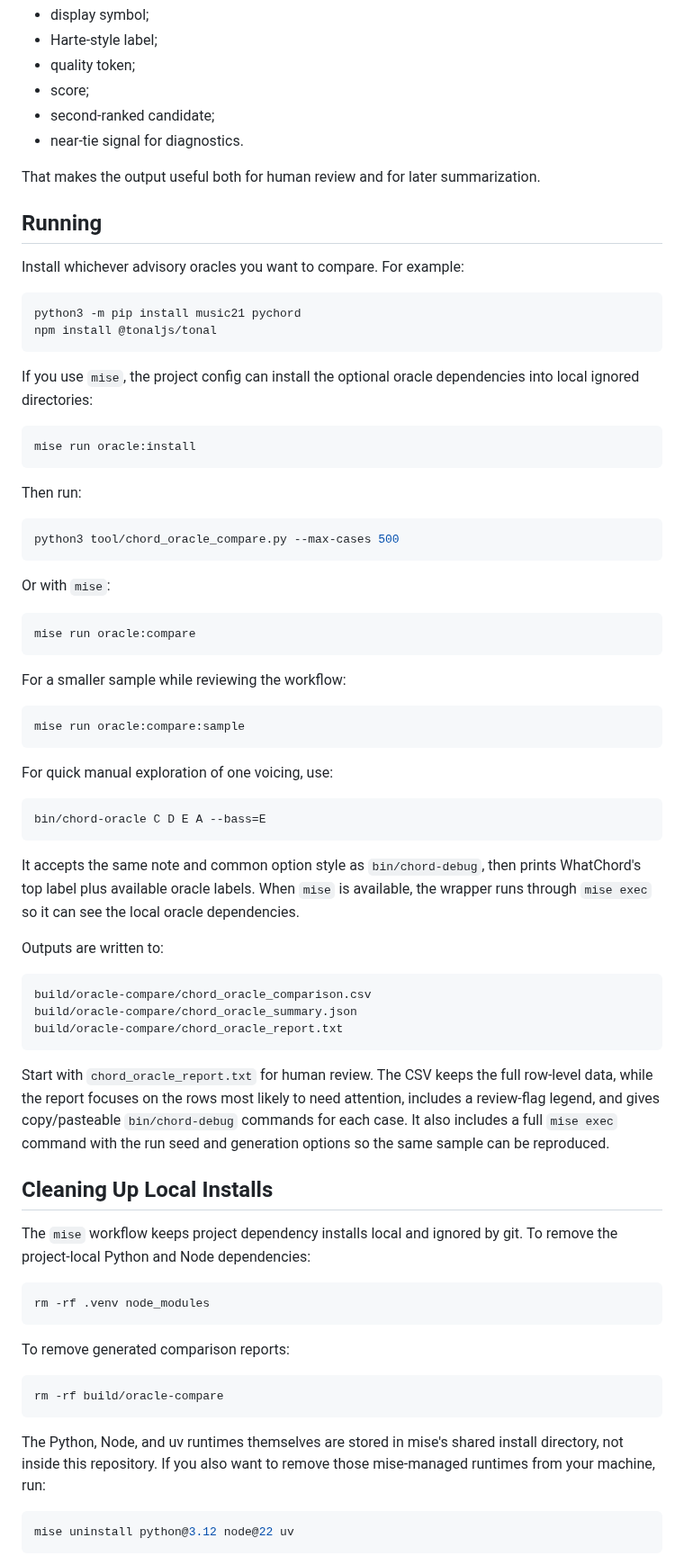
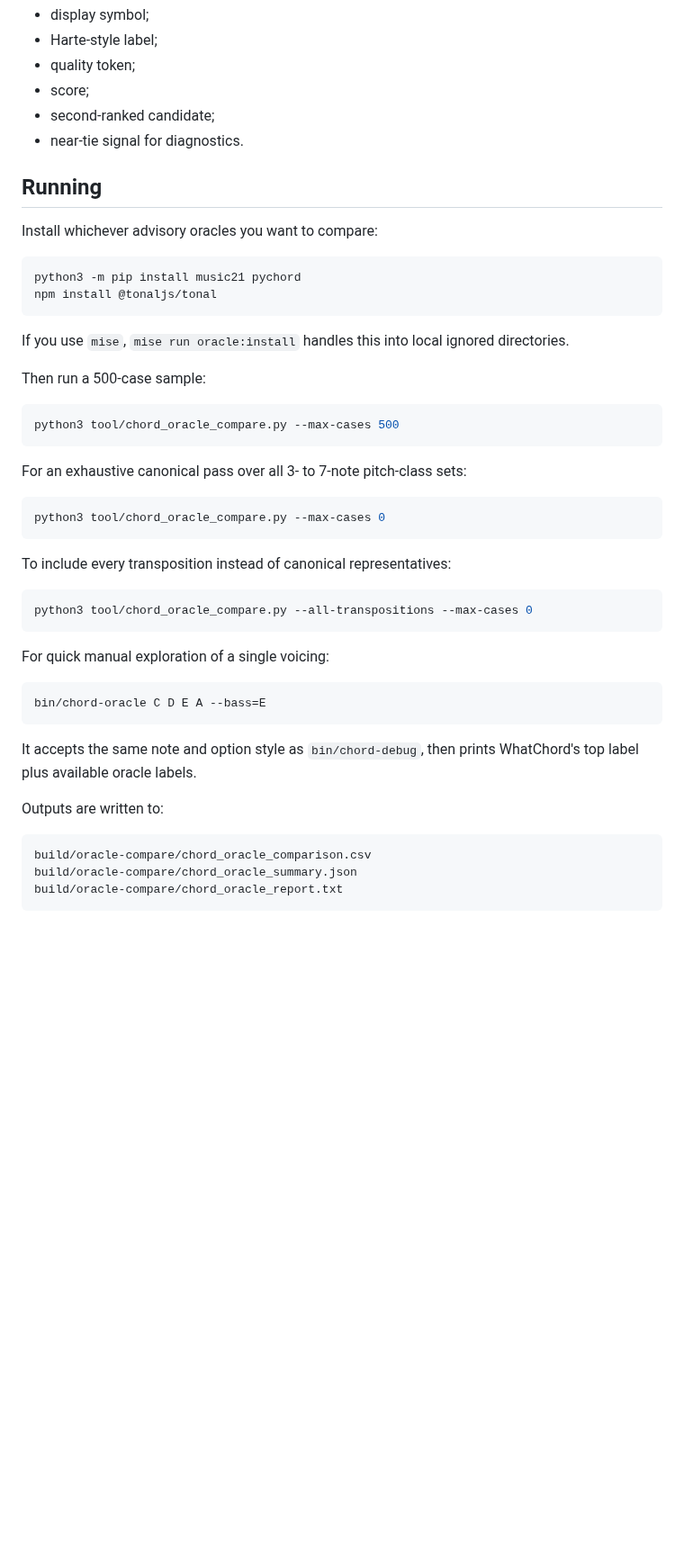
Before and after one commit to EarthmanMuons/whatchord, a Markdown page: docs/research/chord-oracle-comparison.md, the part around one of its changes. Shown at 90% size. GitHub-like rendering; blank space fills up the shorter version.

Commit message:
Trim chord oracle comparison doc for clarity

````diff
--- a/docs/research/chord-oracle-comparison.md
+++ b/docs/research/chord-oracle-comparison.md
@@ -99,52 +95,44 @@ text. Each WhatChord row includes:
 - second-ranked candidate;
 - near-tie signal for diagnostics.
 
-That makes the output useful both for human review and for later summarization.
-
 ## Running
 
-Install whichever advisory oracles you want to compare. For example:
+Install whichever advisory oracles you want to compare:
 
 ```sh
 python3 -m pip install music21 pychord
 npm install @tonaljs/tonal
 ```
 
-If you use `mise`, the project config can install the optional oracle
-dependencies into local ignored directories:
+If you use `mise`, `mise run oracle:install` handles this into local ignored
+directories.
 
-```sh
-mise run oracle:install
-```
-
-Then run:
+Then run a 500-case sample:
 
 ```sh
 python3 tool/chord_oracle_compare.py --max-cases 500
 ```
 
-Or with `mise`:
+For an exhaustive canonical pass over all 3- to 7-note pitch-class sets:
 
 ```sh
-mise run oracle:compare
+python3 tool/chord_oracle_compare.py --max-cases 0
 ```
 
-For a smaller sample while reviewing the workflow:
+To include every transposition instead of canonical representatives:
 
 ```sh
-mise run oracle:compare:sample
+python3 tool/chord_oracle_compare.py --all-transpositions --max-cases 0
 ```
 
-For quick manual exploration of one voicing, use:
+For quick manual exploration of a single voicing:
 
 ```sh
 bin/chord-oracle C D E A --bass=E
 ```
 
-It accepts the same note and common option style as `bin/chord-debug`, then
-prints WhatChord's top label plus available oracle labels. When `mise` is
-available, the wrapper runs through `mise exec` so it can see the local oracle
-dependencies.
+It accepts the same note and option style as `bin/chord-debug`, then prints
+WhatChord's top label plus available oracle labels.
 
 Outputs are written to:
 
@@ -154,33 +142,3 @@ build/oracle-compare/chord_oracle_summary.json
 build/oracle-compare/chord_oracle_report.txt
 ```
 
-Start with `chord_oracle_report.txt` for human review. The CSV keeps the full
-row-level data, while the report focuses on the rows most likely to need
-attention, includes a review-flag legend, and gives copy/pasteable
-`bin/chord-debug` commands for each case. It also includes a full `mise exec`
-command with the run seed and generation options so the same sample can be
-reproduced.
-
-## Cleaning Up Local Installs
-
-The `mise` workflow keeps project dependency installs local and ignored by git.
-To remove the project-local Python and Node dependencies:
-
-```sh
-rm -rf .venv node_modules
-```
-
-To remove generated comparison reports:
-
-```sh
-rm -rf build/oracle-compare
-```
-
-The Python, Node, and uv runtimes themselves are stored in mise's shared install
-directory, not inside this repository. If you also want to remove those
-mise-managed runtimes from your machine, run:
-
-```sh
-mise uninstall python@3.12 node@22 uv
-```
-
````
Also changed, not shown: other parts of docs/research/chord-oracle-comparison.md (+6 -21 lines).
